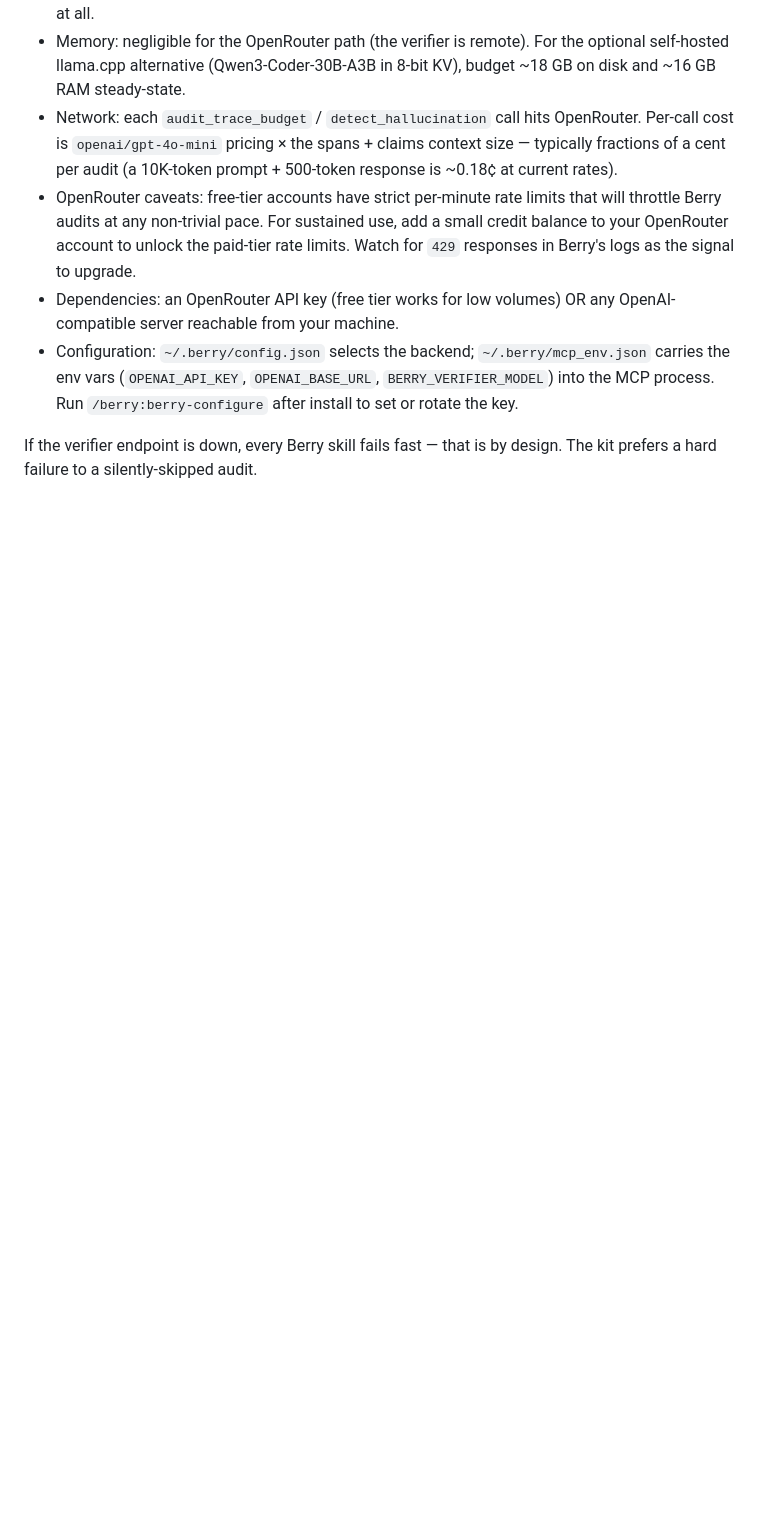
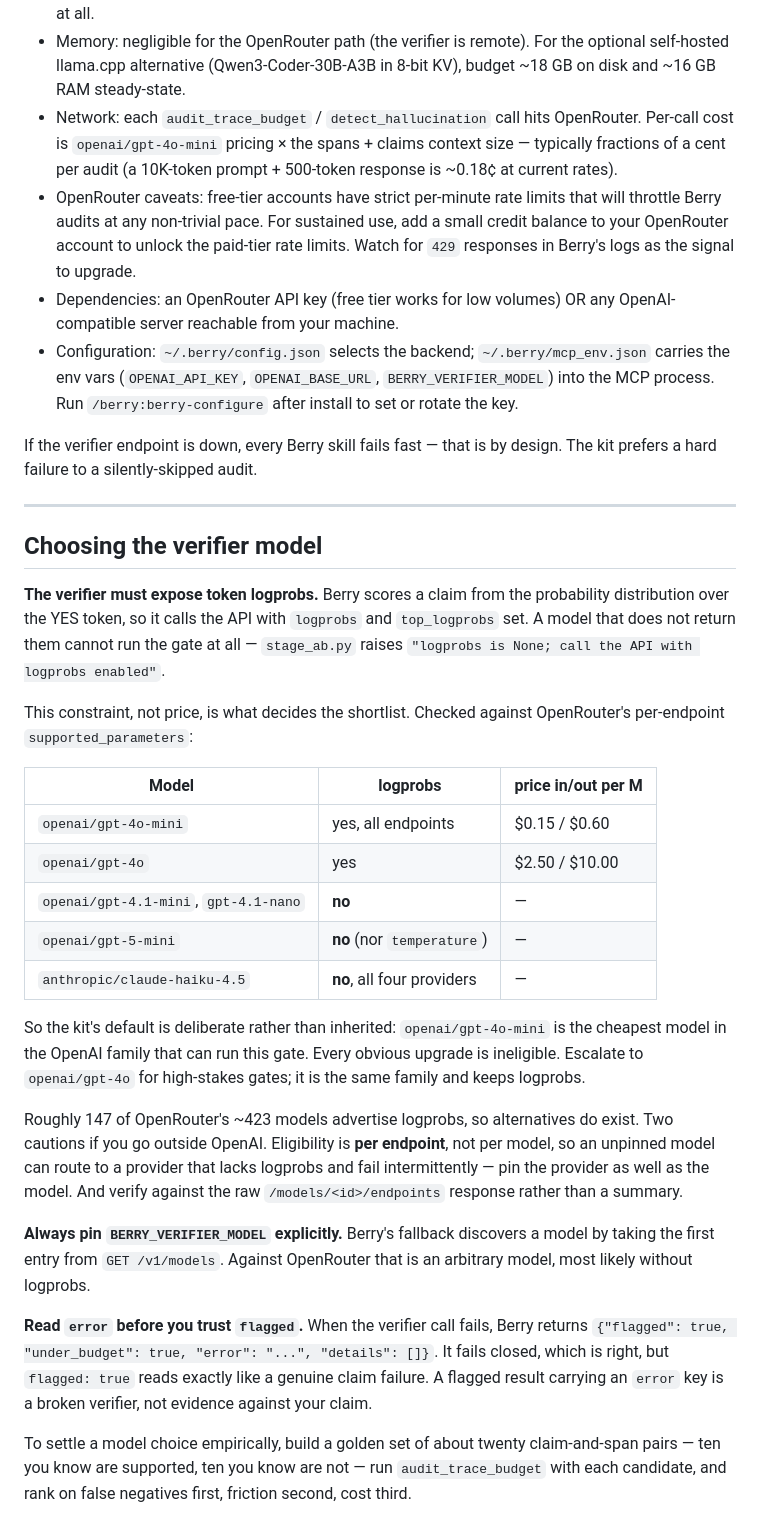
Before and after one commit to dthanos-datastealth/claude-code-kit, a Markdown page: docs/tools/berry.md, the part around one of its changes. Rendered like a GitHub page; blank space fills up the shorter version.

```diff
--- a/docs/tools/berry.md
+++ b/docs/tools/berry.md
@@ -85,3 +94,50 @@ Install via the kit's `install.sh`, which registers the marketplace and runs
 
 If the verifier endpoint is down, every Berry skill fails fast — that is by
 design. The kit prefers a hard failure to a silently-skipped audit.
+
+---
+
+## Choosing the verifier model
+
+**The verifier must expose token logprobs.** Berry scores a claim from the
+probability distribution over the YES token, so it calls the API with
+`logprobs` and `top_logprobs` set. A model that does not return them cannot run
+the gate at all — `stage_ab.py` raises `"logprobs is None; call the API with
+logprobs enabled"`.
+
+This constraint, not price, is what decides the shortlist. Checked against
+OpenRouter's per-endpoint `supported_parameters`:
+
+| Model | logprobs | price in/out per M |
+|---|---|---|
+| `openai/gpt-4o-mini` | yes, all endpoints | $0.15 / $0.60 |
+| `openai/gpt-4o` | yes | $2.50 / $10.00 |
+| `openai/gpt-4.1-mini`, `gpt-4.1-nano` | **no** | — |
+| `openai/gpt-5-mini` | **no** (nor `temperature`) | — |
+| `anthropic/claude-haiku-4.5` | **no**, all four providers | — |
+
+So the kit's default is deliberate rather than inherited: `openai/gpt-4o-mini`
+is the cheapest model in the OpenAI family that can run this gate. Every
+obvious upgrade is ineligible. Escalate to `openai/gpt-4o` for high-stakes
+gates; it is the same family and keeps logprobs.
+
+Roughly 147 of OpenRouter's ~423 models advertise logprobs, so alternatives do
+exist. Two cautions if you go outside OpenAI. Eligibility is **per endpoint**,
+not per model, so an unpinned model can route to a provider that lacks logprobs
+and fail intermittently — pin the provider as well as the model. And verify
+against the raw `/models/<id>/endpoints` response rather than a summary.
+
+**Always pin `BERRY_VERIFIER_MODEL` explicitly.** Berry's fallback discovers a
+model by taking the first entry from `GET /v1/models`. Against OpenRouter that
+is an arbitrary model, most likely without logprobs.
+
+**Read `error` before you trust `flagged`.** When the verifier call fails,
+Berry returns `{"flagged": true, "under_budget": true, "error": "...",
+"details": []}`. It fails closed, which is right, but `flagged: true` reads
+exactly like a genuine claim failure. A flagged result carrying an `error` key
+is a broken verifier, not evidence against your claim.
+
+To settle a model choice empirically, build a golden set of about twenty
+claim-and-span pairs — ten you know are supported, ten you know are not — run
+`audit_trace_budget` with each candidate, and rank on false negatives first,
+friction second, cost third.
```
Also changed, not shown: other parts of docs/tools/berry.md (+10 -1 lines), claude/CLAUDE.md (+28 -9 lines).
